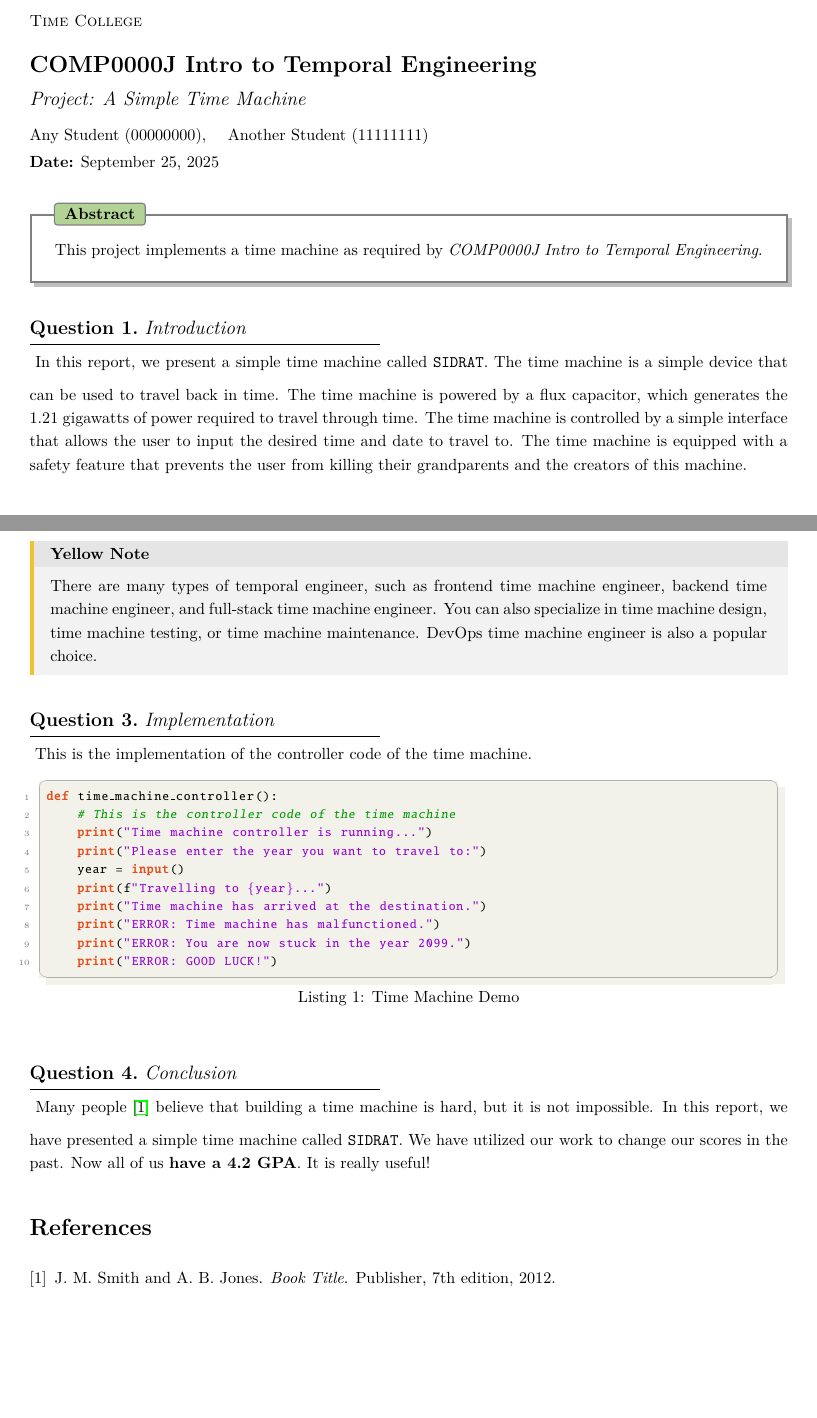
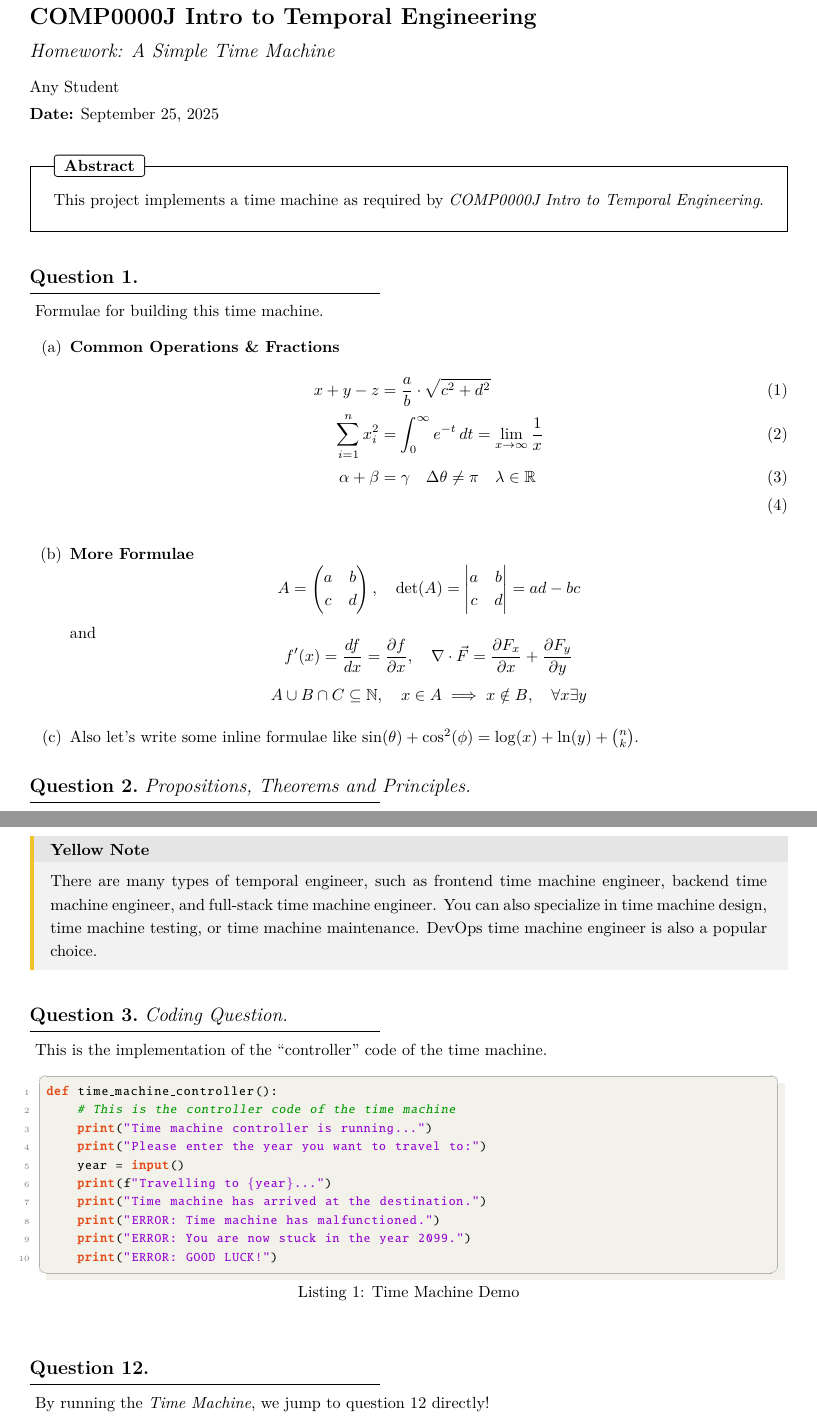
Before and after one commit to peylix/homework-template-latex, a LaTeX problem sheet (main.tex, which reads src/abstract.tex, src/conclusion.tex, src/example.tex): two parts of pages 1 and 2 of 2, joined at a grey line, cut at the place of the change, the shorter picture padded with empty space. Compiled offline with pdfLaTeX.

Commit message:
Add new example file

```diff
--- a/homework.tex
+++ b/main.tex
@@ -11,13 +11,15 @@
 \newcommand{\vspaceseven}{0.8cm}
 
 % User commands and theorem styles
+
+% The name of your institution. This command is optional.
+% \newcommand{\institutionname}{Time College}
+
 % If this is a group project, you can use the following commands to define the group members
 % If this is individual, just add your name to both \authorname and \namelist
-\newcommand{\institutionname}{Time College}
-\newcommand{\authorname}{Group 0}
+\newcommand{\authorname}{Any Student} % Add your group name if it is a group assignment
 \newcommand{\namelist}{
-    {Any Student (00000000)},
-    {Another Student (11111111)}
+    {Any Student}
 }
 % If you want to add a supervisor, uncomment the following lines
 % \newcommand{\supervisorlist}{
@@ -30,56 +32,19 @@
 \newcommand{\HRule}[1]{\rule{\linewidth}{#1}}
 
 \newcommand{\reporttitle}{Intro to Temporal Engineering}
-\newcommand{\projecttitle}{Project: A Simple Time Machine}
+\newcommand{\projecttitle}{Homework: A Simple Time Machine}
 % \newcommand{\subsubtitle}{A project to travel through time}
 
 \begin{document}
 
 \makecompacttitle
 
-% Set the title for the abstract
-\renewcommand{\abstractname}{Abstract}
-
-% Uncomment the following lines to use the colorful abstract or monochrome abstract
-
-% \begin{abstract}
-%     \input{src/abstract.tex}
-% \end{abstract}
-
-\begin{colorfulabstract}
-    \input{src/abstract.tex}
-\end{colorfulabstract}
-
-% \begin{monochromeabstract}
-%     \input{src/abstract.tex}
-% \end{monochromeabstract}
-
+% Here for demonstration purpose we use example.tex
+% You can write your content in questions.tex or add your own tex file
+\input{src/example}
+% \input{src/questions}
 
 % You can set the section number for the questions
 % For example, if you want to set the section number for the questions to 1, uncomment the following line
 % \setwrittensection{1}
-
-\question{Introduction}
-    \input{src/intro.tex}
-
-% Set a new page for the a set of questions with the following command
-% \enablenewpage
-
-\question{Methodology}
-    \input{src/methodology.tex}
-
-% You can also define your own numbering for the questions with the following command
-% \question*{Implementation}{2}
-
-\question{Implementation}
-    \input{src/code_impl.tex}
-
-
-\question{Conclusion}
-    \input{src/conclusion.tex}
-
-% Bibliography
-\bibliography{bibliography/sample}
-\bibliographystyle{plain}
-
 \end{document}
--- a/src/abstract.tex
+++ /dev/null
@@ -1 +0,0 @@
-This project implements a time machine as required by \textit{COMP0000J Intro to Temporal Engineering}.
--- a/src/conclusion.tex
+++ /dev/null
@@ -1 +0,0 @@
-Many people \cite{Smith_2012} believe that building a time machine is hard, but it is not impossible. In this report, we have presented a simple time machine called \texttt{SIDRAT}. We have utilized our work to change our scores in the past. Now all of us \textbf{have a 4.2 GPA}. It is really useful!
--- /dev/null
+++ b/src/example.tex
@@ -0,0 +1,53 @@
+% ------------Abstract------------
+
+% Set the title for the abstract
+\renewcommand{\abstractname}{Abstract}
+
+% Uncomment the following lines to use the colorful abstract or monochrome abstract
+
+% \begin{abstract}
+%     This project implements a time machine as required by \textit{COMP0000J Intro to Temporal Engineering}.
+% \end{abstract}
+%
+% \begin{colorfulabstract}
+%     This project implements a time machine as required by \textit{COMP0000J Intro to Temporal Engineering}.
+% \end{colorfulabstract}
+%
+\begin{monochromeabstract}
+    This project implements a time machine as required by \textit{COMP0000J Intro to Temporal Engineering}.
+\end{monochromeabstract}
+
+% --------------------------------
+
+\question{}
+Formulae for building this time machine.
+\begin{enumerate}[label=(\alph*)]
+    \item \textbf{Common Operations \& Fractions}
+        \begin{align}
+            x + y - z &= \frac{a}{b} \cdot \sqrt{c^2 + d^2} \\
+            \sum_{i=1}^{n} x_i^2 &= \int_{0}^{\infty} e^{-t} \, dt = \lim_{x \to \infty} \frac{1}{x} \\
+            \alpha + \beta &= \gamma \quad \Delta \theta \neq \pi \quad \lambda \in \mathbb{R} \\
+        \end{align}
+    \item \textbf{More Formulae}
+        $$
+            A = \begin{pmatrix} a & b \\ c & d \end{pmatrix}, \quad
+            \det(A) = \begin{vmatrix} a & b \\ c & d \end{vmatrix} = ad - bc
+        $$
+        and
+        $$
+            f'(x) = \frac{df}{dx} = \frac{\partial f}{\partial x}, \quad
+            \nabla \cdot \vec{F} = \frac{\partial F_x}{\partial x} + \frac{\partial F_y}{\partial y}
+        $$
+        $$
+            A \cup B \cap C \subseteq \mathbb{N}, \quad x \in A \implies x \notin B, \quad \forall x \exists y
+        $$
+    \item Also let's write some inline formulae like $\sin(\theta) + \cos^2(\phi) = \log(x) + \ln(y) + \binom{n}{k}$.
+\end{enumerate}
+
+% Enable one page for one question with the following command
+% \enablenewpage
+
+% And stop this behavior with
+% \disablenewpage
+
+\question{Propositions, Theorems and Principles.}
@@ -0,0 +57 @@
+\end{proposition}
@@ -0,0 +74,14 @@
+\end{bluebox}
+
+\begin{yellowbox}{Yellow Note}
+    There are many types of temporal engineer, such as frontend time machine engineer, backend time machine engineer, and full-stack time machine engineer. You can also specialize in time machine design, time machine testing, or time machine maintenance. DevOps time machine engineer is also a popular choice.
+\end{yellowbox}
+
+
+
+\question{Coding Question.}
+    \input{src/code_impl.tex}
+
+% You can also define your own numbering for the questions with the following command
+\question*{}{12}
+By running the \textit{Time Machine}, we jump to question 12 directly!
--- a/src/intro.tex
+++ /dev/null
@@ -1 +0,0 @@
-In this report, we present a simple time machine called \texttt{SIDRAT}. The time machine is a simple device that can be used to travel back in time. The time machine is powered by a flux capacitor, which generates the 1.21 gigawatts of power required to travel through time. The time machine is controlled by a simple interface that allows the user to input the desired time and date to travel to. The time machine is equipped with a safety feature that prevents the user from killing their grandparents and the creators of this machine.
```
Also changed, not shown: src/code_impl.tex (+1 -1 lines), src/methodology.tex (deleted, +0 -30 lines), src/questions.tex (+22 -4 lines), homework.pdf (deleted), main.pdf (added), src/example.tex (19 more changed lines).
